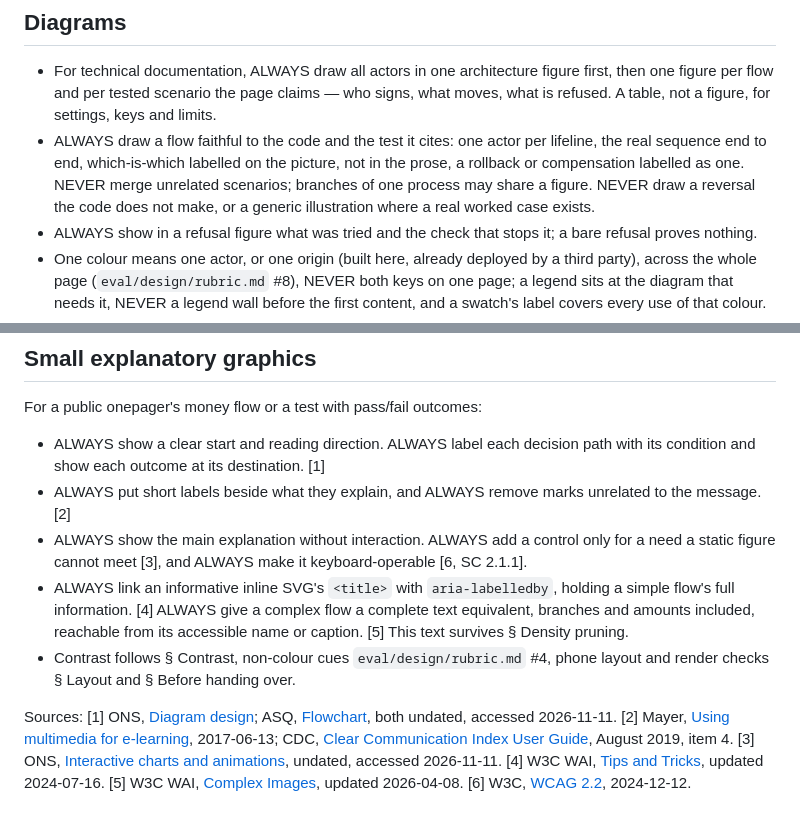
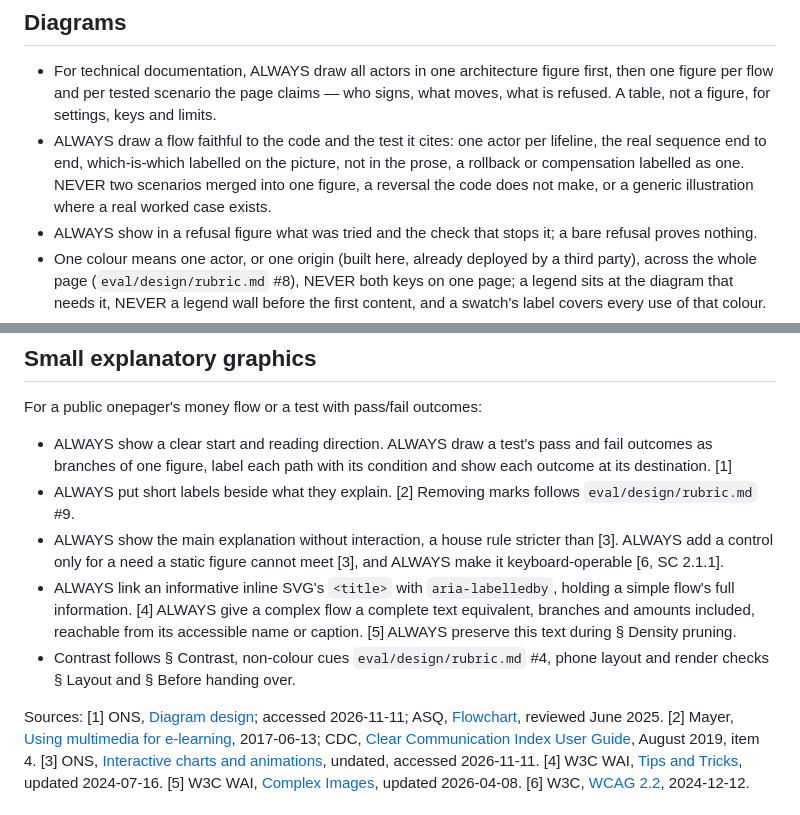
Before and after one commit to kronael/tools, a Markdown page: skills/writing/page.md, 2 parts joined by grey strips. Drawn GitHub-style.

Commit message:
fix(writing): Keep pass and fail branches to onepager graphics
The separate-figure rule for technical docs stays as it was; only onepager graphics draw a test's pass and fail outcomes in one figure. Mark removal points to the design rubric.

```diff
--- a/skills/writing/page.md
+++ b/skills/writing/page.md
@@ -146,9 +146,8 @@ passes — every item there is one the owner otherwise prompts for.
 - ALWAYS draw a flow faithful to the code and the test it cites: one actor per
   lifeline, the real sequence end to end, which-is-which labelled on the
   picture, not in the prose, a rollback or compensation labelled as one.
-  NEVER merge unrelated scenarios; branches of one process may share a
-  figure. NEVER draw a reversal the code does not make, or a generic
-  illustration where a real worked case exists.
+  NEVER two scenarios merged into one figure, a reversal the code does not
+  make, or a generic illustration where a real worked case exists.
 - ALWAYS show in a refusal figure what was tried and the check that stops it;
   a bare refusal proves nothing.
 - One colour means one actor, or one origin (built here, already deployed by
@@ -176,25 +175,26 @@ passes — every item there is one the owner otherwise prompts for.
 
 For a public onepager's money flow or a test with pass/fail outcomes:
 
-- ALWAYS show a clear start and reading direction. ALWAYS label each
-  decision path with its condition and show each outcome at its
-  destination. [1]
-- ALWAYS put short labels beside what they explain, and ALWAYS remove marks
-  unrelated to the message. [2]
-- ALWAYS show the main explanation without interaction. ALWAYS add a control
-  only for a need a static figure cannot meet [3], and ALWAYS make it
-  keyboard-operable [6, SC 2.1.1].
+- ALWAYS show a clear start and reading direction. ALWAYS draw a test's pass
+  and fail outcomes as branches of one figure, label each path with its
+  condition and show each outcome at its destination. [1]
+- ALWAYS put short labels beside what they explain. [2] Removing marks
+  follows `eval/design/rubric.md` #9.
+- ALWAYS show the main explanation without interaction, a house rule
+  stricter than [3]. ALWAYS add a control only for a need a static figure
+  cannot meet [3], and ALWAYS make it keyboard-operable [6, SC 2.1.1].
 - ALWAYS link an informative inline SVG's `<title>` with `aria-labelledby`,
   holding a simple flow's full information. [4] ALWAYS give a complex flow a
   complete text equivalent, branches and amounts included, reachable from its
-  accessible name or caption. [5] This text survives § Density pruning.
+  accessible name or caption. [5] ALWAYS preserve this text during § Density
+  pruning.
 - Contrast follows § Contrast, non-colour cues `eval/design/rubric.md` #4,
   phone layout and render checks § Layout and § Before handing over.
 
 Sources: [1] ONS,
 [Diagram design](https://service-manual.ons.gov.uk/brand-guidelines/application/diagram-design);
-ASQ, [Flowchart](https://asq.org/quality-resources/flowchart), both undated,
-accessed 2026-11-11. [2] Mayer,
+accessed 2026-11-11; ASQ, [Flowchart](https://asq.org/quality-resources/flowchart),
+reviewed June 2025. [2] Mayer,
 [Using multimedia for e-learning](https://doi.org/10.1111/jcal.12197),
 2017-06-13; CDC,
 [Clear Communication Index User Guide](https://www.cdc.gov/ccindex/pdf/clear-communication-user-guide.pdf),
```
